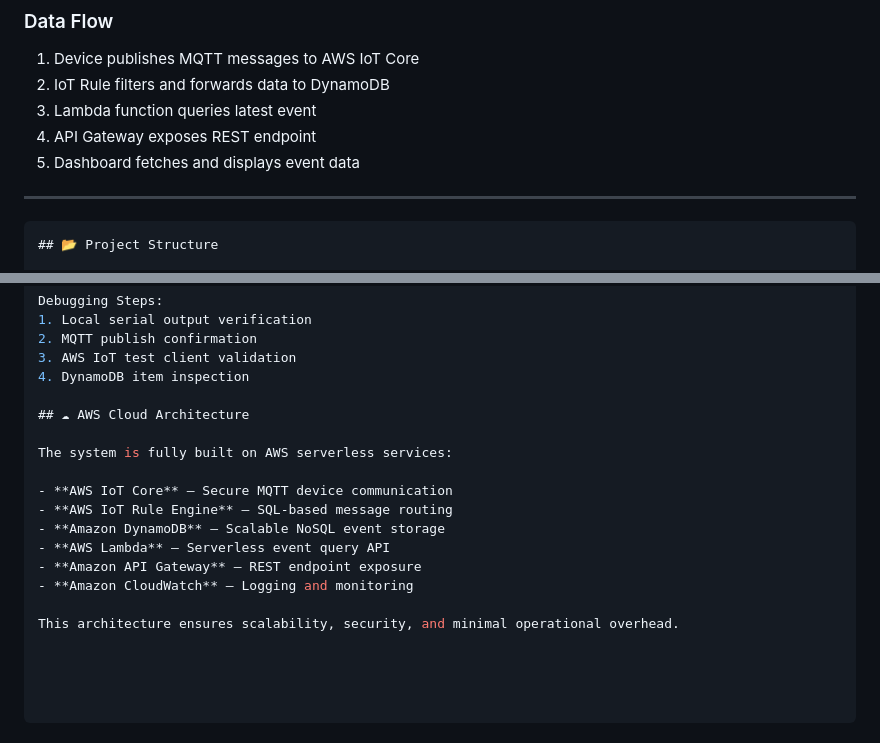
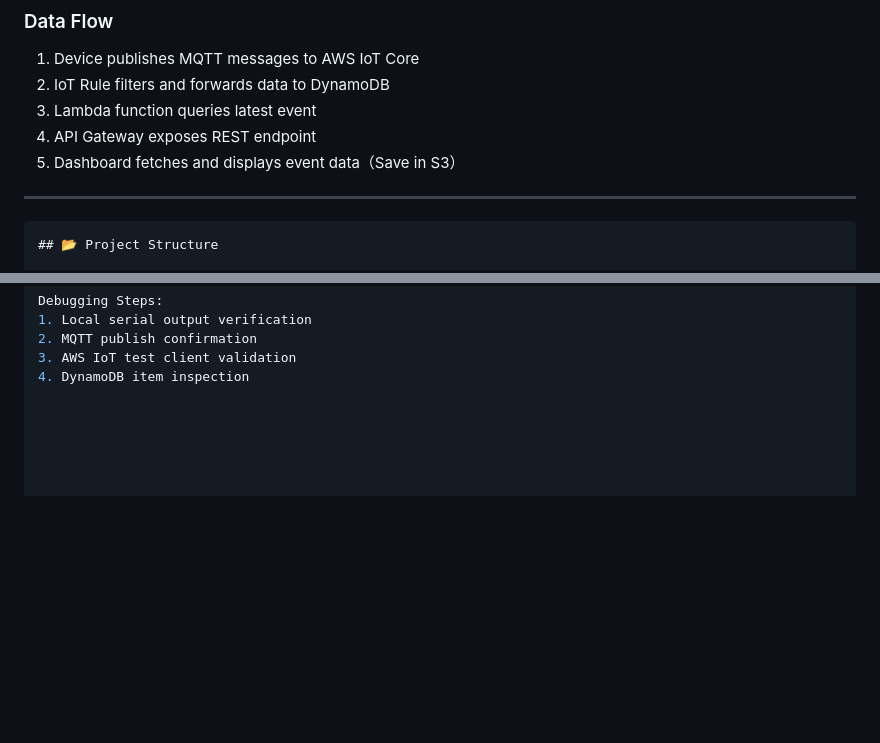
Before and after one commit to robinhood205/-privacy-event-iot-mvp, a Markdown page: README.md, 2 parts joined by grey strips. Drawn GitHub-style; blank space fills up the shorter version.

Commit message:
Revise README for clarity and structure
Updated the README to improve project details and structure.

````diff
--- a/README.md
+++ b/README.md
@@ -22,7 +22,7 @@ The system collects door sensor events and displays real-time status via a web i
 2. IoT Rule filters and forwards data to DynamoDB
 3. Lambda function queries latest event
 4. API Gateway exposes REST endpoint
-5. Dashboard fetches and displays event data
+5. Dashboard fetches and displays event data（Save in S3）
 
 ---
 ```
@@ -115,16 +115,3 @@ Debugging Steps:
 2. MQTT publish confirmation
 3. AWS IoT test client validation
 4. DynamoDB item inspection
-
-## ☁ AWS Cloud Architecture
-
-The system is fully built on AWS serverless services:
-
-- **AWS IoT Core** – Secure MQTT device communication
-- **AWS IoT Rule Engine** – SQL-based message routing
-- **Amazon DynamoDB** – Scalable NoSQL event storage
-- **AWS Lambda** – Serverless event query API
-- **Amazon API Gateway** – REST endpoint exposure
-- **Amazon CloudWatch** – Logging and monitoring
-
-This architecture ensures scalability, security, and minimal operational overhead.
````
